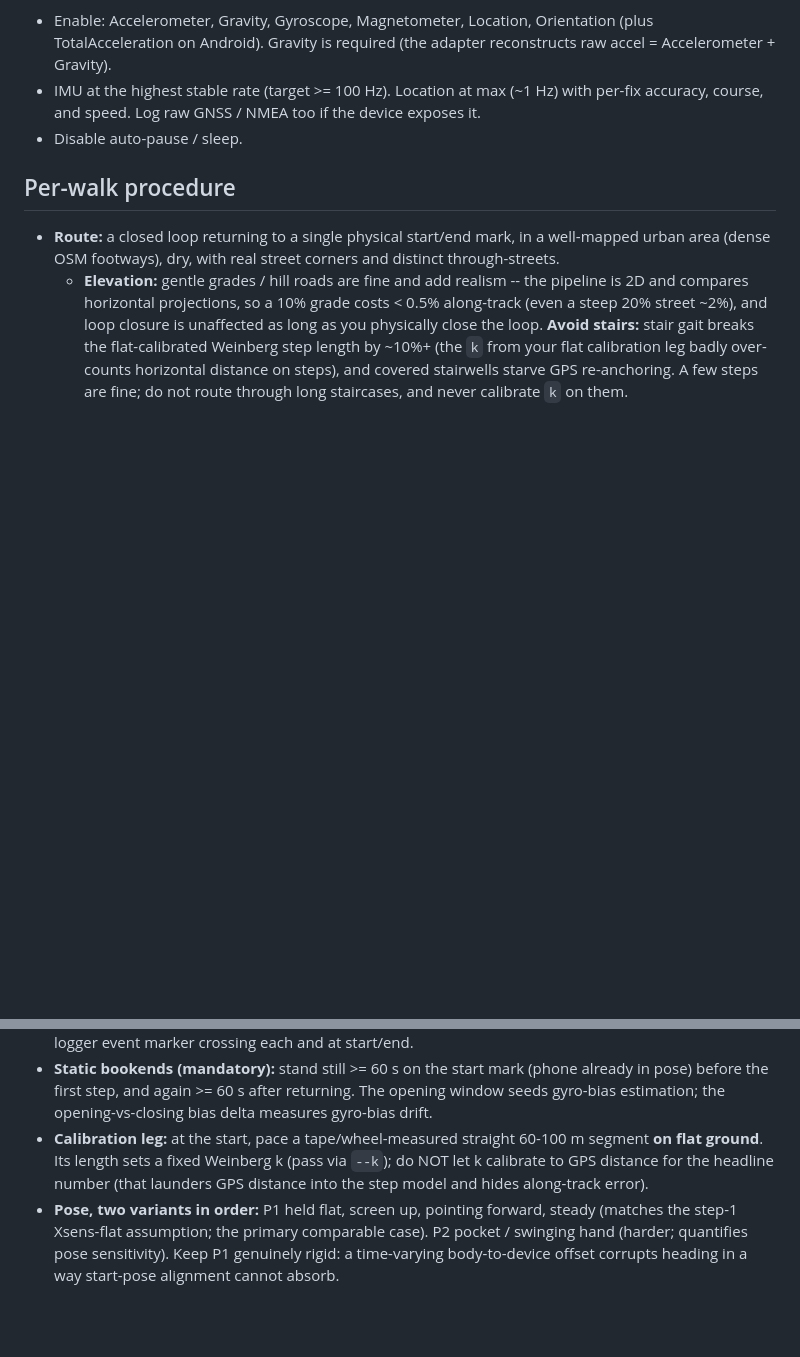
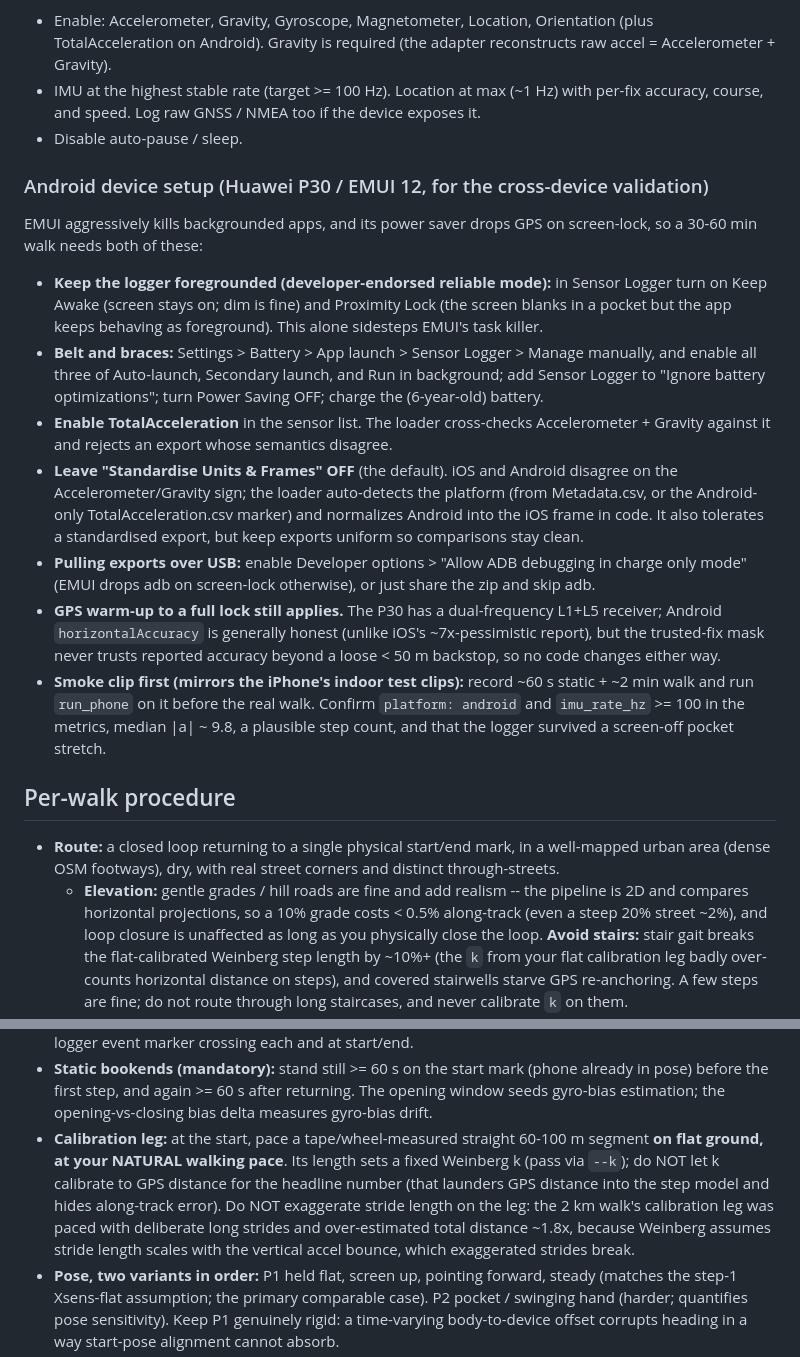
Before and after one commit to hayden1126/apocalypto, a Markdown page: prototypes/pdr-benchmark/PHONE_WALK_PROTOCOL.md, 2 parts joined by grey strips. Rendered like a GitHub page; blank space fills up the shorter version.

Commit message:
docs(protocol): Android P30 / EMUI setup + natural-pace calibration lesson
Adds an Android device-setup subsection for the P30 cross-device validation walk:
keep Sensor Logger foregrounded with Keep Awake + Proximity Lock (the reliable
mode against EMUI's task killer), the App-launch / battery-optimization / power
saver settings, enabling TotalAcceleration for the loader cross-check, leaving the
in-app "Standardise" toggle off (the loader normalizes frames in code), the
charge-only-mode adb note, and a smoke clip to run before the real walk. Also
folds in the 2 km walk's lesson to pace the calibration leg at natural stride, not
exaggerated strides (which over-estimated distance ~1.8x).

```diff
--- a/prototypes/pdr-benchmark/PHONE_WALK_PROTOCOL.md
+++ b/prototypes/pdr-benchmark/PHONE_WALK_PROTOCOL.md
@@ -38,6 +38,34 @@ Sensor Logger by Kelvin Choi (cross-platform, free, one device clock, zipped per
   accuracy, course, and speed. Log raw GNSS / NMEA too if the device exposes it.
 - Disable auto-pause / sleep.
 
+### Android device setup (Huawei P30 / EMUI 12, for the cross-device validation)
+
+EMUI aggressively kills backgrounded apps, and its power saver drops GPS on screen-lock, so
+a 30-60 min walk needs both of these:
+- **Keep the logger foregrounded (developer-endorsed reliable mode):** in Sensor Logger turn
+  on Keep Awake (screen stays on; dim is fine) and Proximity Lock (the screen blanks in a
+  pocket but the app keeps behaving as foreground). This alone sidesteps EMUI's task killer.
+- **Belt and braces:** Settings > Battery > App launch > Sensor Logger > Manage manually, and
+  enable all three of Auto-launch, Secondary launch, and Run in background; add Sensor Logger
+  to "Ignore battery optimizations"; turn Power Saving OFF; charge the (6-year-old) battery.
+- **Enable TotalAcceleration** in the sensor list. The loader cross-checks Accelerometer +
+  Gravity against it and rejects an export whose semantics disagree.
+- **Leave "Standardise Units & Frames" OFF** (the default). iOS and Android disagree on the
+  Accelerometer/Gravity sign; the loader auto-detects the platform (from Metadata.csv, or the
+  Android-only TotalAcceleration.csv marker) and normalizes Android into the iOS frame in
+  code. It also tolerates a standardised export, but keep exports uniform so comparisons stay
+  clean.
+- **Pulling exports over USB:** enable Developer options > "Allow ADB debugging in charge only
+  mode" (EMUI drops adb on screen-lock otherwise), or just share the zip and skip adb.
+- **GPS warm-up to a full lock still applies.** The P30 has a dual-frequency L1+L5 receiver;
+  Android `horizontalAccuracy` is generally honest (unlike iOS's ~7x-pessimistic report), but
+  the trusted-fix mask never trusts reported accuracy beyond a loose < 50 m backstop, so no
+  code changes either way.
+- **Smoke clip first (mirrors the iPhone's indoor test clips):** record ~60 s static + ~2 min
+  walk and run `run_phone` on it before the real walk. Confirm `platform: android` and
+  `imu_rate_hz` >= 100 in the metrics, median |a| ~ 9.8, a plausible step count, and that the
+  logger survived a screen-off pocket stretch.
+
 ## Per-walk procedure
 
 - **Route:** a closed loop returning to a single physical start/end mark, in a well-mapped
@@ -64,9 +92,12 @@ Sensor Logger by Kelvin Choi (cross-platform, free, one device clock, zipped per
   pose) before the first step, and again >= 60 s after returning. The opening window seeds
   gyro-bias estimation; the opening-vs-closing bias delta measures gyro-bias drift.
 - **Calibration leg:** at the start, pace a tape/wheel-measured straight 60-100 m segment
-  **on flat ground**. Its length sets a fixed Weinberg k (pass via `--k`); do NOT let k calibrate to GPS distance
-  for the headline number (that launders GPS distance into the step model and hides
-  along-track error).
+  **on flat ground, at your NATURAL walking pace**. Its length sets a fixed Weinberg k (pass
+  via `--k`); do NOT let k calibrate to GPS distance for the headline number (that launders
+  GPS distance into the step model and hides along-track error). Do NOT exaggerate stride
+  length on the leg: the 2 km walk's calibration leg was paced with deliberate long strides
+  and over-estimated total distance ~1.8x, because Weinberg assumes stride length scales with
+  the vertical accel bounce, which exaggerated strides break.
 - **Pose, two variants in order:** P1 held flat, screen up, pointing forward, steady (matches
   the step-1 Xsens-flat assumption; the primary comparable case). P2 pocket / swinging hand
   (harder; quantifies pose sensitivity). Keep P1 genuinely rigid: a time-varying
```
